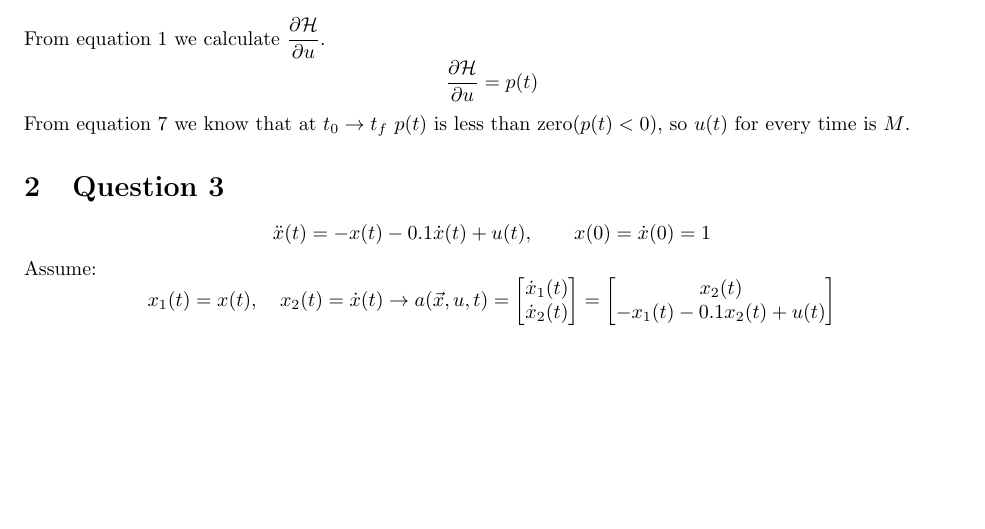
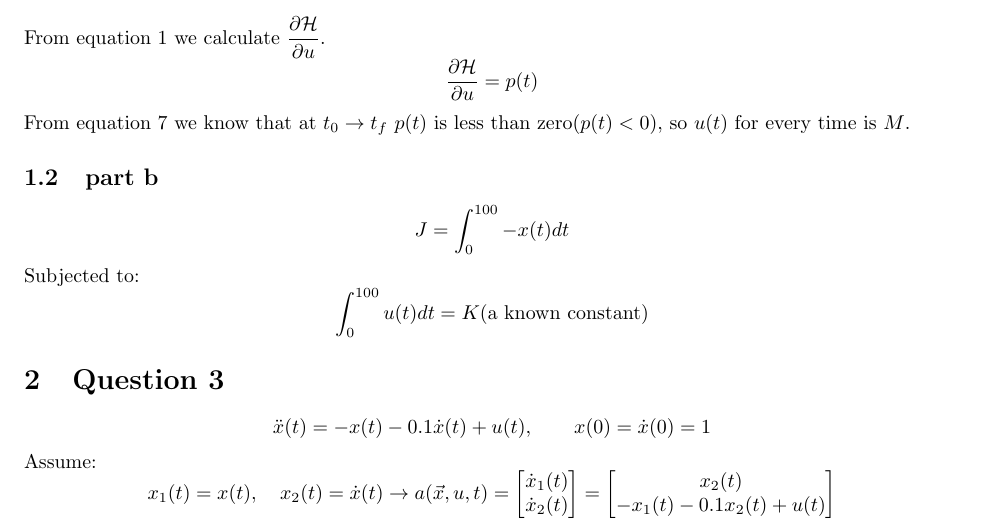
Before and after one commit to alibaniasad1999/Optimal-Control, a LaTeX problem sheet (HW/HW2/Report/main.tex): part of page 2 of 3, cut so that both start at the same text, the shorter picture padded with empty space. Compiled offline with pdfLaTeX.

Commit message:
add question 1 part b to base file

```diff
--- a/HW/HW2/Report/main.tex
+++ b/HW/HW2/Report/main.tex
@@ -34,6 +34,8 @@
 	\input{Q1/Q1_base}
 	\subsection{part a}
 	\input{Q1/Q1_a}
+	\subsection{part b}
+	\input{Q1/Q1_b}
 	\section{Question 3}
 	\input{Q3/Q3_base}
 	\subsection{part a}
```
Also changed, not shown: HW/HW2/Report/main.pdf.
